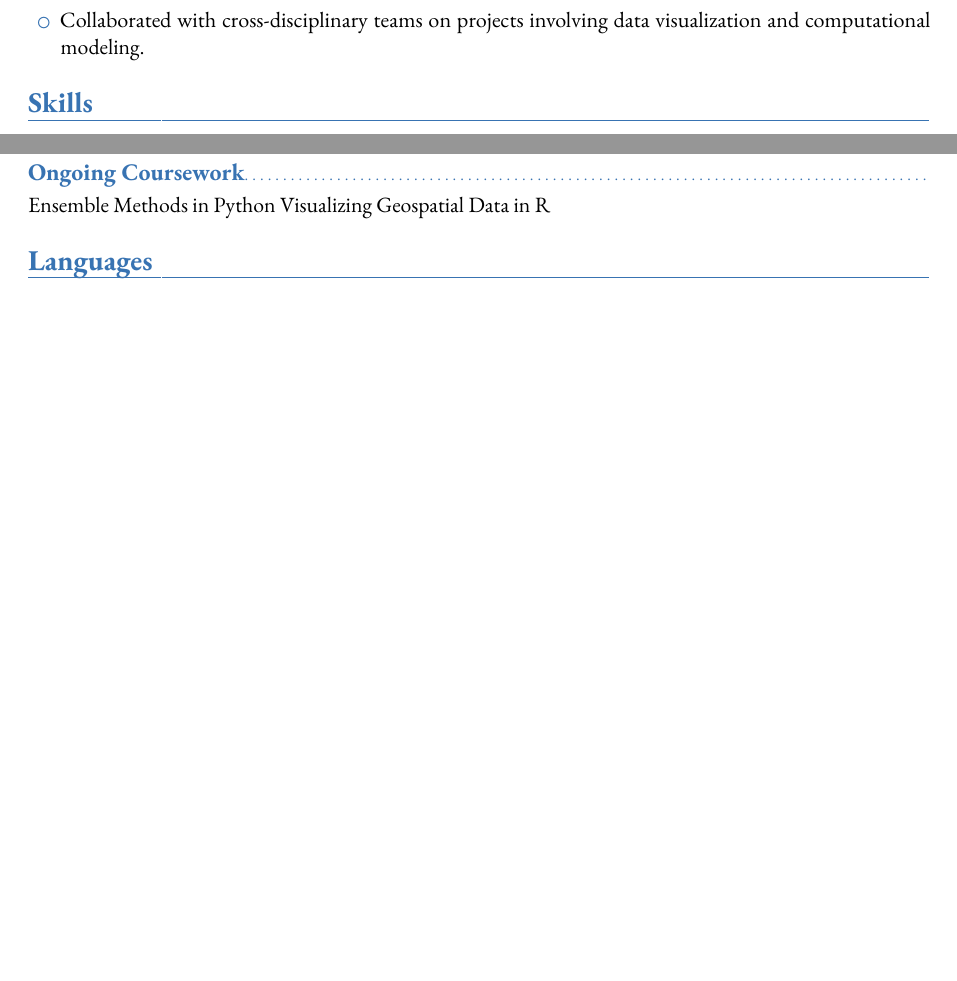
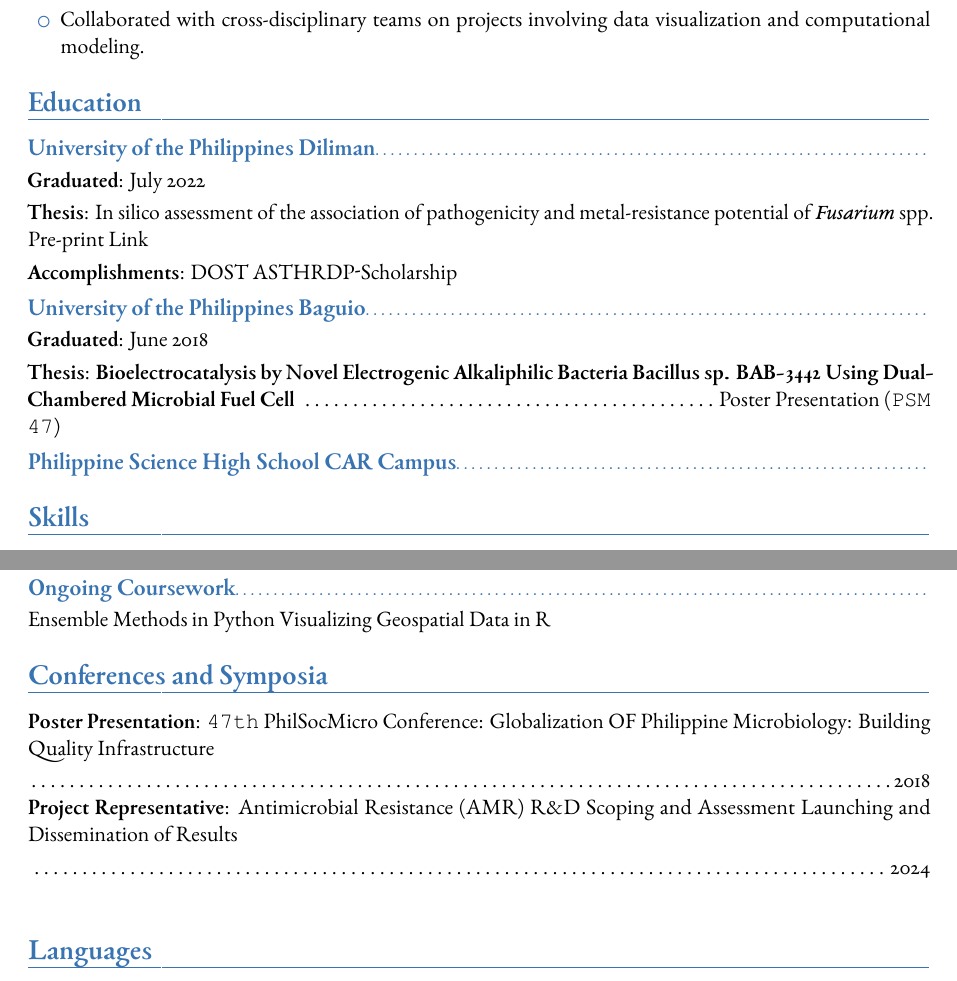
Before and after one commit to GABallena/Hunting, a LaTeX CV (CV.tex): two parts of pages 1 and 4 of 4, joined at a grey line, cut so that both start at the same text, the shorter picture padded with empty space. The pictures show the PDF file CV.pdf that the author committed with the source.

Commit message:
Automated commit on 2024-11-16 02:24:47

```diff
--- a/CV.tex
+++ b/CV.tex
@@ -73,6 +73,18 @@ Versatile bioinformatics specialist with  focused on general expertise in scalab
 	\item Applied metagenomic profiling techniques to environmental datasets.
 	\item Collaborated with cross-disciplinary teams on projects involving data visualization and computational modeling.
 \end{itemize}
+
+
+\section{Education}
+\subsection{University of the Philippines Diliman}
+\cvitem{Graduated}{July 2022}
+\cvitem{Thesis}{In silico assessment of the association of pathogenicity and metal-resistance potential of \textit{Fusarium} spp.\dotfill \href{https://www.biorxiv.org/content/10.1101/2022.10.12.511937v1}{Pre-print Link}}
+\textbf{Accomplishments}: DOST ASTHRDP-Scholarship
+\subsection{University of the Philippines Baguio}
+\cvitem{Graduated}{June 2018}
+\cvitem{Thesis}{\textbf{Bioelectrocatalysis by Novel Electrogenic Alkaliphilic Bacteria Bacillus sp. BAB-3442 Using Dual-Chambered Microbial Fuel Cell} \dotfill Poster Presentation (\texttt{PSM 47})}
+
+\subsection{Philippine Science High School CAR Campus}
 
 
 
@@ -231,6 +243,9 @@ Versatile bioinformatics specialist with  focused on general expertise in scalab
 Ensemble Methods in Python
 Visualizing Geospatial Data in R
 
+\section{Conferences and Symposia}
+\cvitem{Poster Presentation}{\texttt{47th} PhilSocMicro Conference: Globalization OF Philippine Microbiology: Building Quality Infrastructure} \dotfill 2018\\
+\cvitem{Project Representative}{Antimicrobial Resistance (AMR) R\&D Scoping and Assessment Launching and Dissemination of Results} \dotfill 2024\\
 
 
 \section{Languages}
```
Also changed, not shown: CV.pdf, isotree.pdf (added), resume.pdf, 1 other file.
